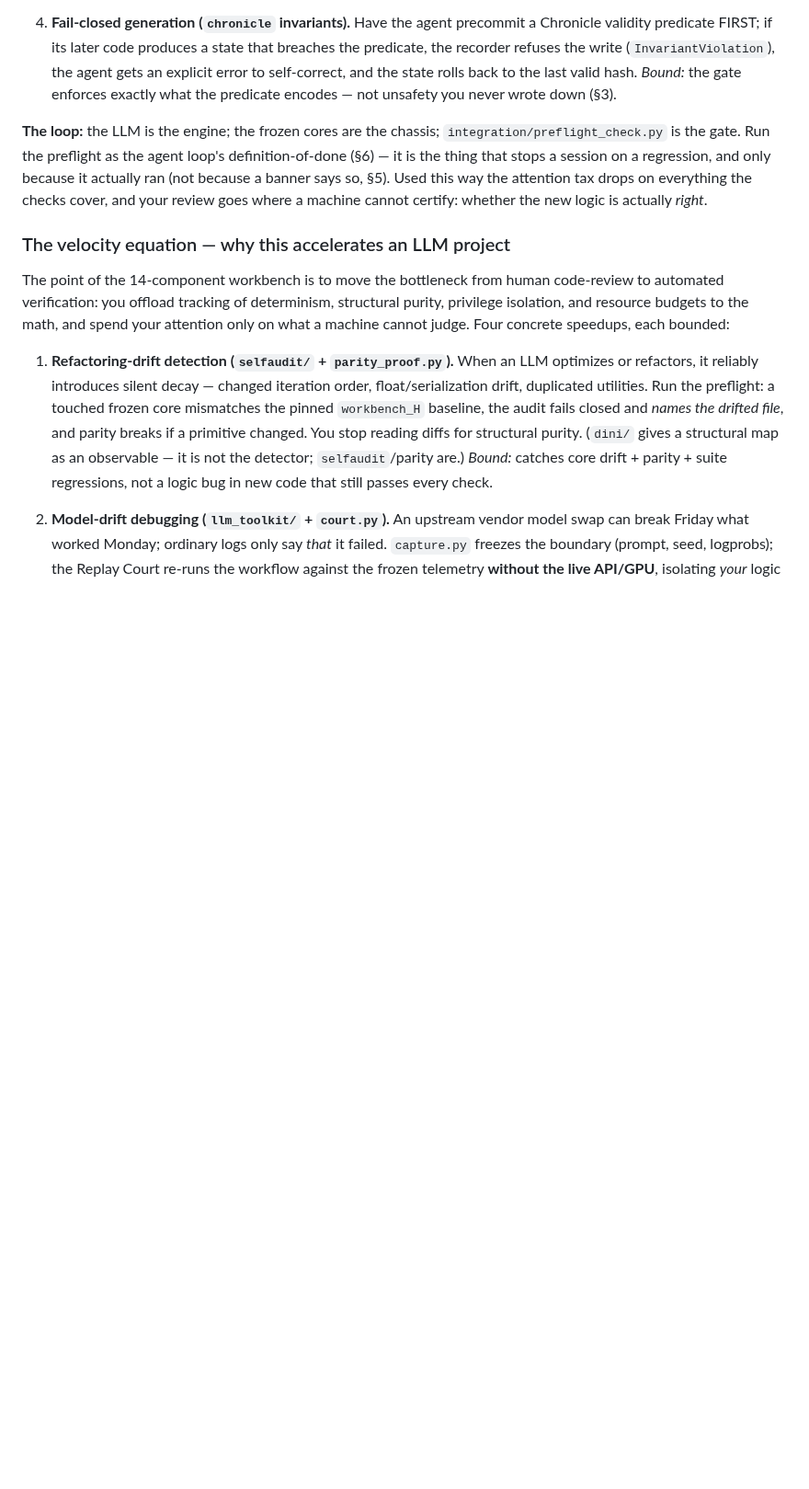
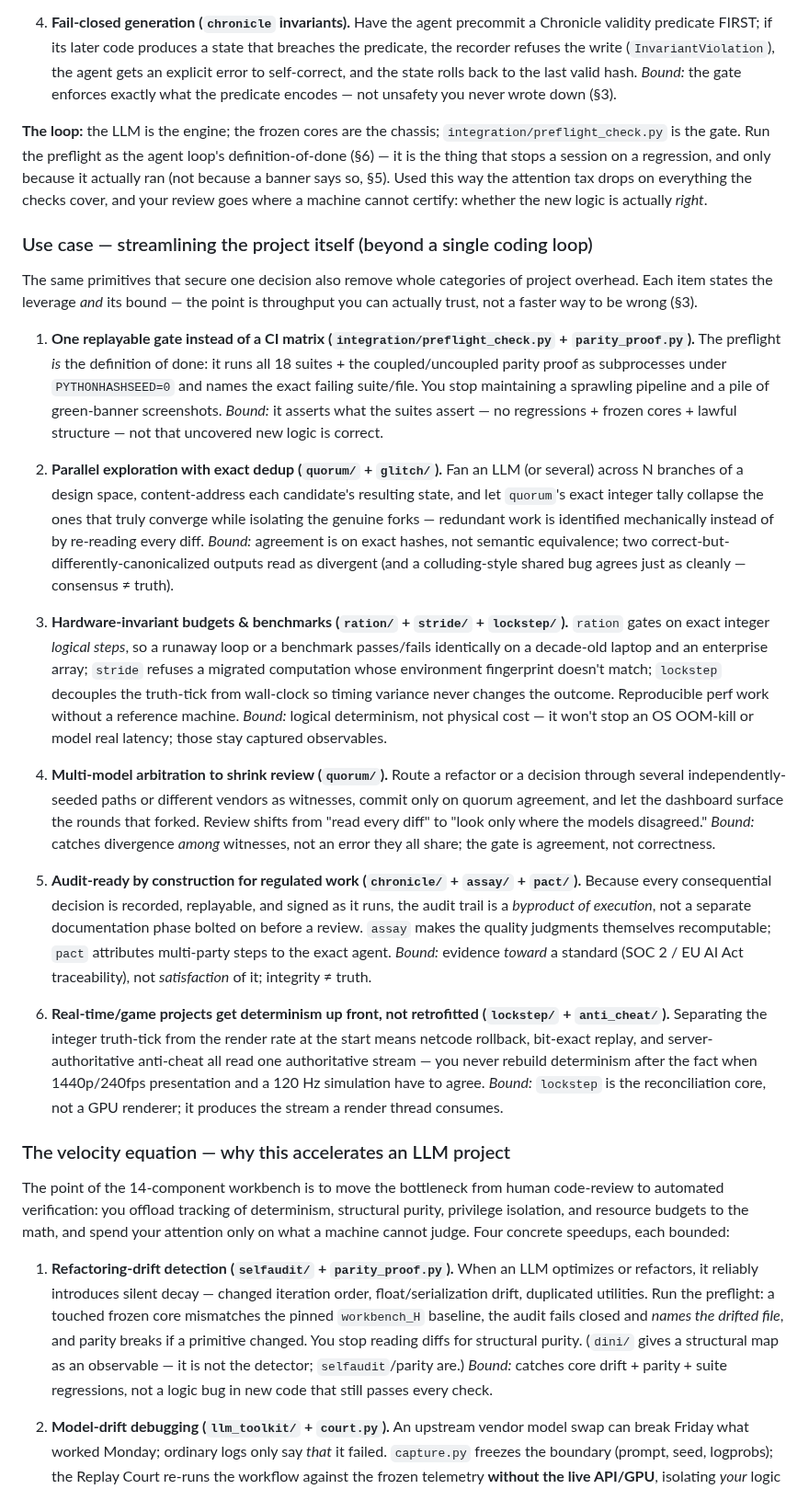
Before and after one commit to Dedoc-9/Dentatus, a Markdown page: AGENTS.md, the part around the change. Shown at 92% size. Drawn GitHub-style; blank space fills up the shorter version.

Commit message:
docs(AGENTS): add project-streamlining use cases (one-gate CI, parallel dedup, hardware-invariant budgets, multi-model arbitration, audit-by-construction, real-time determinism)

```diff
--- a/AGENTS.md
+++ b/AGENTS.md
@@ -245,6 +245,50 @@ session on a regression, and only because it actually ran (not because a banner
 way the attention tax drops on everything the checks cover, and your review goes where a machine cannot
 certify: whether the new logic is actually *right*.
 
+### Use case — streamlining the project itself (beyond a single coding loop)
+
+The same primitives that secure one decision also remove whole categories of project overhead. Each item
+states the leverage *and* its bound — the point is throughput you can actually trust, not a faster way to be
+wrong (§3).
+
+1. **One replayable gate instead of a CI matrix (`integration/preflight_check.py` + `parity_proof.py`).**
+   The preflight *is* the definition of done: it runs all 18 suites + the coupled/uncoupled parity proof as
+   subprocesses under `PYTHONHASHSEED=0` and names the exact failing suite/file. You stop maintaining a
+   sprawling pipeline and a pile of green-banner screenshots. *Bound:* it asserts what the suites assert —
+   no regressions + frozen cores + lawful structure — not that uncovered new logic is correct.
+
+2. **Parallel exploration with exact dedup (`quorum/` + `glitch/`).** Fan an LLM (or several) across N
+   branches of a design space, content-address each candidate's resulting state, and let `quorum`'s exact
+   integer tally collapse the ones that truly converge while isolating the genuine forks — redundant work is
+   identified mechanically instead of by re-reading every diff. *Bound:* agreement is on exact hashes, not
+   semantic equivalence; two correct-but-differently-canonicalized outputs read as divergent (and a
+   colluding-style shared bug agrees just as cleanly — consensus ≠ truth).
+
+3. **Hardware-invariant budgets & benchmarks (`ration/` + `stride/` + `lockstep/`).** `ration` gates on
+   exact integer *logical steps*, so a runaway loop or a benchmark passes/fails identically on a decade-old
+   laptop and an enterprise array; `stride` refuses a migrated computation whose environment fingerprint
+   doesn't match; `lockstep` decouples the truth-tick from wall-clock so timing variance never changes the
+   outcome. Reproducible perf work without a reference machine. *Bound:* logical determinism, not physical
+   cost — it won't stop an OS OOM-kill or model real latency; those stay captured observables.
+
+4. **Multi-model arbitration to shrink review (`quorum/`).** Route a refactor or a decision through several
+   independently-seeded paths or different vendors as witnesses, commit only on quorum agreement, and let the
+   dashboard surface the rounds that forked. Review shifts from "read every diff" to "look only where the
+   models disagreed." *Bound:* catches divergence *among* witnesses, not an error they all share; the gate is
+   agreement, not correctness.
+
+5. **Audit-ready by construction for regulated work (`chronicle/` + `assay/` + `pact/`).** Because every
+   consequential decision is recorded, replayable, and signed as it runs, the audit trail is a *byproduct of
+   execution*, not a separate documentation phase bolted on before a review. `assay` makes the quality
+   judgments themselves recomputable; `pact` attributes multi-party steps to the exact agent. *Bound:*
+   evidence *toward* a standard (SOC 2 / EU AI Act traceability), not *satisfaction* of it; integrity ≠ truth.
+
+6. **Real-time/game projects get determinism up front, not retrofitted (`lockstep/` + `anti_cheat/`).**
+   Separating the integer truth-tick from the render rate at the start means netcode rollback, bit-exact
+   replay, and server-authoritative anti-cheat all read one authoritative stream — you never rebuild
+   determinism after the fact when 1440p/240fps presentation and a 120 Hz simulation have to agree. *Bound:*
+   `lockstep` is the reconciliation core, not a GPU renderer; it produces the stream a render thread consumes.
+
 ### The velocity equation — why this accelerates an LLM project
 
 The point of the 14-component workbench is to move the bottleneck from human code-review to automated
```
